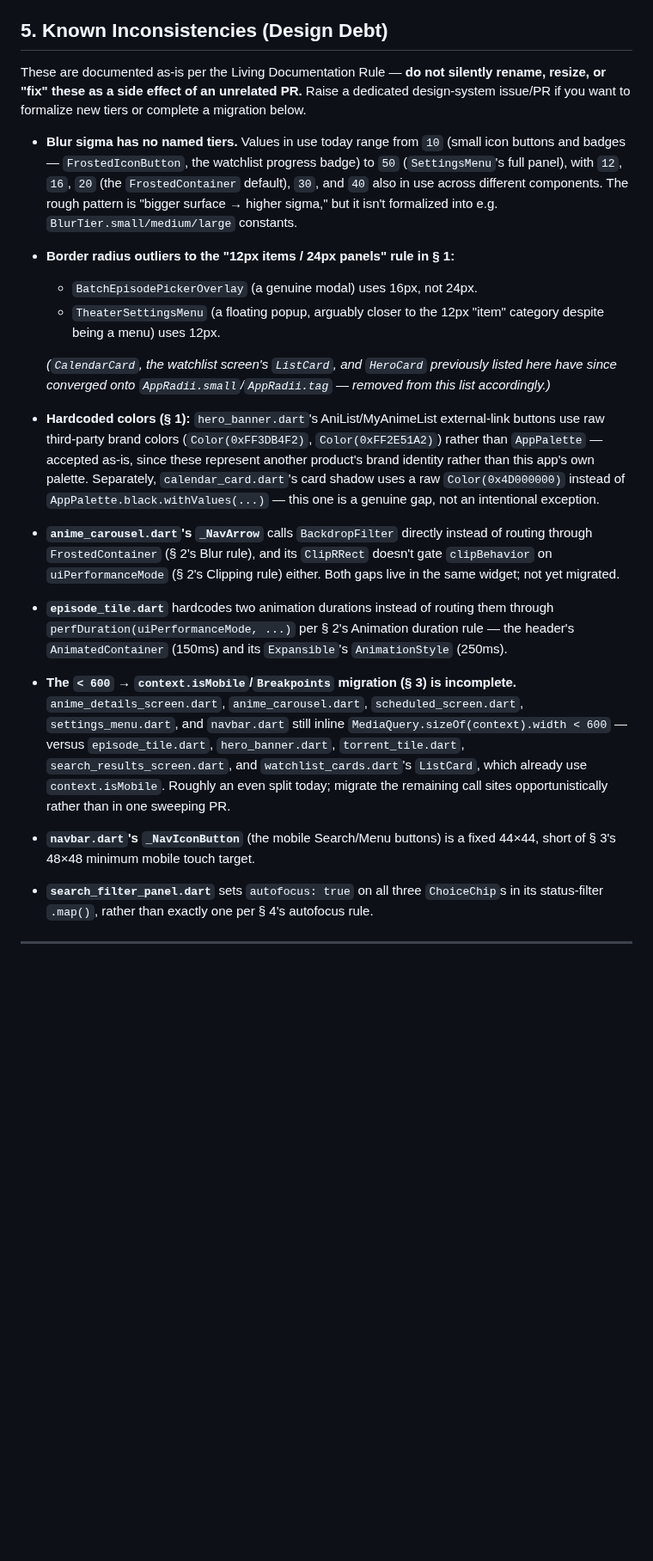
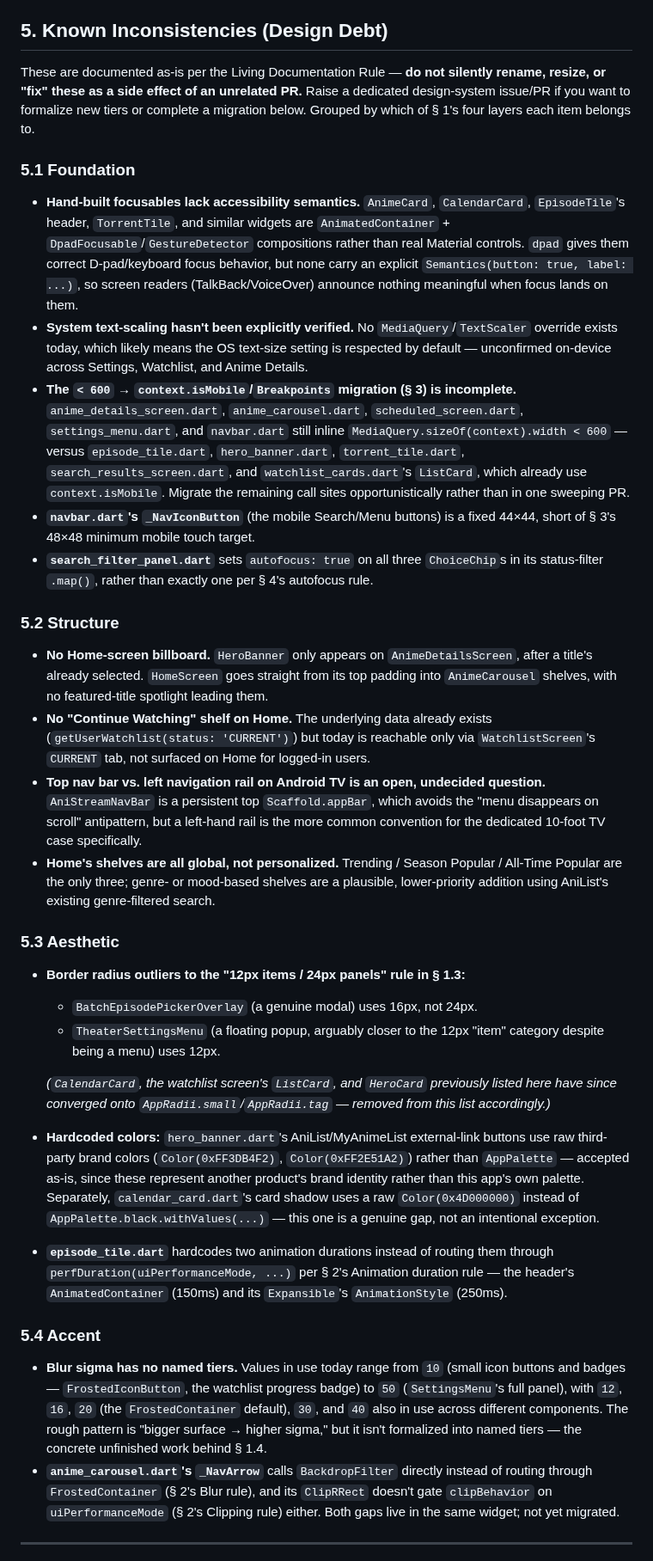
Before and after one commit to Flex936/anistream, a Markdown page: .claude/DESIGN.md, the part around one of its changes. Shown at 86% size. Drawn GitHub-style; blank space fills up the shorter version.

Commit message:
doc: actual representative design.md
With issue_backlog to not forgor stuff

```diff
--- a/.claude/DESIGN.md
+++ b/.claude/DESIGN.md
@@ -58,19 +77,36 @@ This deliberately does **not** reuse Flutter's own `FocusManager.instance.highli
 
 ## 5. Known Inconsistencies (Design Debt)
 
-These are documented as-is per the Living Documentation Rule — **do not silently rename, resize, or "fix" these as a side effect of an unrelated PR.** Raise a dedicated design-system issue/PR if you want to formalize new tiers or complete a migration below.
+These are documented as-is per the Living Documentation Rule — **do not silently rename, resize, or "fix" these as a side effect of an unrelated PR.** Raise a dedicated design-system issue/PR if you want to formalize new tiers or complete a migration below. Grouped by which of § 1's four layers each item belongs to.
 
-- **Blur sigma has no named tiers.** Values in use today range from `10` (small icon buttons and badges — `FrostedIconButton`, the watchlist progress badge) to `50` (`SettingsMenu`'s full panel), with `12`, `16`, `20` (the `FrostedContainer` default), `30`, and `40` also in use across different components. The rough pattern is "bigger surface → higher sigma," but it isn't formalized into e.g. `BlurTier.small/medium/large` constants.
-- **Border radius outliers to the "12px items / 24px panels" rule in § 1:**
+### 5.1 Foundation
+
+- **Hand-built focusables lack accessibility semantics.** `AnimeCard`, `CalendarCard`, `EpisodeTile`'s header, `TorrentTile`, and similar widgets are `AnimatedContainer` + `DpadFocusable`/`GestureDetector` compositions rather than real Material controls. `dpad` gives them correct D-pad/keyboard focus behavior, but none carry an explicit `Semantics(button: true, label: ...)`, so screen readers (TalkBack/VoiceOver) announce nothing meaningful when focus lands on them.
+- **System text-scaling hasn't been explicitly verified.** No `MediaQuery`/`TextScaler` override exists today, which likely means the OS text-size setting is respected by default — unconfirmed on-device across Settings, Watchlist, and Anime Details.
+- **The `< 600` → `context.isMobile`/`Breakpoints` migration (§ 3) is incomplete.** `anime_details_screen.dart`, `anime_carousel.dart`, `scheduled_screen.dart`, `settings_menu.dart`, and `navbar.dart` still inline `MediaQuery.sizeOf(context).width < 600` — versus `episode_tile.dart`, `hero_banner.dart`, `torrent_tile.dart`, `search_results_screen.dart`, and `watchlist_cards.dart`'s `ListCard`, which already use `context.isMobile`. Migrate the remaining call sites opportunistically rather than in one sweeping PR.
+- **`navbar.dart`'s `_NavIconButton`** (the mobile Search/Menu buttons) is a fixed 44×44, short of § 3's 48×48 minimum mobile touch target.
+- **`search_filter_panel.dart`** sets `autofocus: true` on all three `ChoiceChip`s in its status-filter `.map()`, rather than exactly one per § 4's autofocus rule.
+
+### 5.2 Structure
+
+- **No Home-screen billboard.** `HeroBanner` only appears on `AnimeDetailsScreen`, after a title's already selected. `HomeScreen` goes straight from its top padding into `AnimeCarousel` shelves, with no featured-title spotlight leading them.
+- **No "Continue Watching" shelf on Home.** The underlying data already exists (`getUserWatchlist(status: 'CURRENT')`) but today is reachable only via `WatchlistScreen`'s `CURRENT` tab, not surfaced on Home for logged-in users.
+- **Top nav bar vs. left navigation rail on Android TV is an open, undecided question.** `AniStreamNavBar` is a persistent top `Scaffold.appBar`, which avoids the "menu disappears on scroll" antipattern, but a left-hand rail is the more common convention for the dedicated 10-foot TV case specifically.
+- **Home's shelves are all global, not personalized.** Trending / Season Popular / All-Time Popular are the only three; genre- or mood-based shelves are a plausible, lower-priority addition using AniList's existing genre-filtered search.
+
+### 5.3 Aesthetic
+
+- **Border radius outliers to the "12px items / 24px panels" rule in § 1.3:**
   - `BatchEpisodePickerOverlay` (a genuine modal) uses 16px, not 24px.
   - `TheaterSettingsMenu` (a floating popup, arguably closer to the 12px "item" category despite being a menu) uses 12px.
 
   *(`CalendarCard`, the watchlist screen's `ListCard`, and `HeroCard` previously listed here have since converged onto `AppRadii.small`/`AppRadii.tag` — removed from this list accordingly.)*
-- **Hardcoded colors (§ 1):** `hero_banner.dart`'s AniList/MyAnimeList external-link buttons use raw third-party brand colors (`Color(0xFF3DB4F2)`, `Color(0xFF2E51A2)`) rather than `AppPalette` — accepted as-is, since these represent another product's brand identity rather than this app's own palette. Separately, `calendar_card.dart`'s card shadow uses a raw `Color(0x4D000000)` instead of `AppPalette.black.withValues(...)` — this one is a genuine gap, not an intentional exception.
+- **Hardcoded colors:** `hero_banner.dart`'s AniList/MyAnimeList external-link buttons use raw third-party brand colors (`Color(0xFF3DB4F2)`, `Color(0xFF2E51A2)`) rather than `AppPalette` — accepted as-is, since these represent another product's brand identity rather than this app's own palette. Separately, `calendar_card.dart`'s card shadow uses a raw `Color(0x4D000000)` instead of `AppPalette.black.withValues(...)` — this one is a genuine gap, not an intentional exception.
+- **`episode_tile.dart`** hardcodes two animation durations instead of routing them through `perfDuration(uiPerformanceMode, ...)` per § 2's Animation duration rule — the header's `AnimatedContainer` (150ms) and its `Expansible`'s `AnimationStyle` (250ms).
+
+### 5.4 Accent
+
+- **Blur sigma has no named tiers.** Values in use today range from `10` (small icon buttons and badges — `FrostedIconButton`, the watchlist progress badge) to `50` (`SettingsMenu`'s full panel), with `12`, `16`, `20` (the `FrostedContainer` default), `30`, and `40` also in use across different components. The rough pattern is "bigger surface → higher sigma," but it isn't formalized into named tiers — the concrete unfinished work behind § 1.4.
 - **`anime_carousel.dart`'s `_NavArrow`** calls `BackdropFilter` directly instead of routing through `FrostedContainer` (§ 2's Blur rule), and its `ClipRRect` doesn't gate `clipBehavior` on `uiPerformanceMode` (§ 2's Clipping rule) either. Both gaps live in the same widget; not yet migrated.
-- **`episode_tile.dart`** hardcodes two animation durations instead of routing them through `perfDuration(uiPerformanceMode, ...)` per § 2's Animation duration rule — the header's `AnimatedContainer` (150ms) and its `Expansible`'s `AnimationStyle` (250ms).
-- **The `< 600` → `context.isMobile`/`Breakpoints` migration (§ 3) is incomplete.** `anime_details_screen.dart`, `anime_carousel.dart`, `scheduled_screen.dart`, `settings_menu.dart`, and `navbar.dart` still inline `MediaQuery.sizeOf(context).width < 600` — versus `episode_tile.dart`, `hero_banner.dart`, `torrent_tile.dart`, `search_results_screen.dart`, and `watchlist_cards.dart`'s `ListCard`, which already use `context.isMobile`. Roughly an even split today; migrate the remaining call sites opportunistically rather than in one sweeping PR.
-- **`navbar.dart`'s `_NavIconButton`** (the mobile Search/Menu buttons) is a fixed 44×44, short of § 3's 48×48 minimum mobile touch target.
-- **`search_filter_panel.dart`** sets `autofocus: true` on all three `ChoiceChip`s in its status-filter `.map()`, rather than exactly one per § 4's autofocus rule.
 
 ---
```
Also changed, not shown: other parts of .claude/DESIGN.md (+29 -10 lines), .claude/ISSUE_BACKLOG.md (added, +132 -0 lines).
